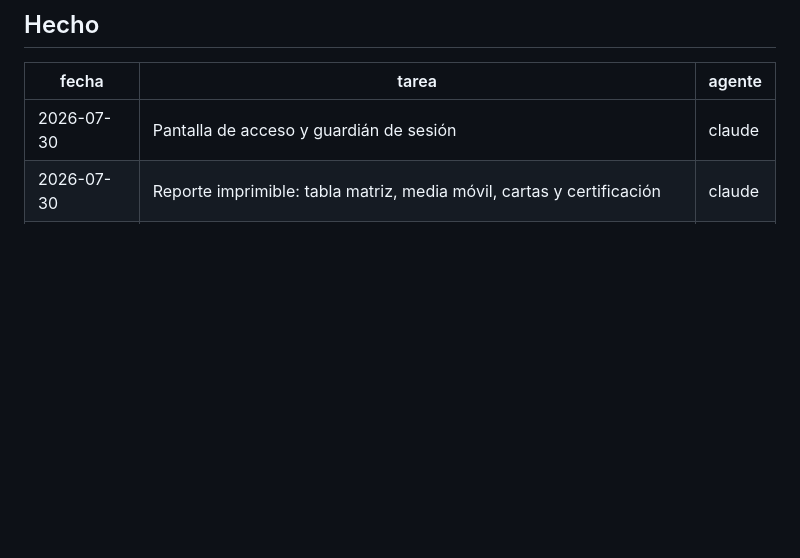
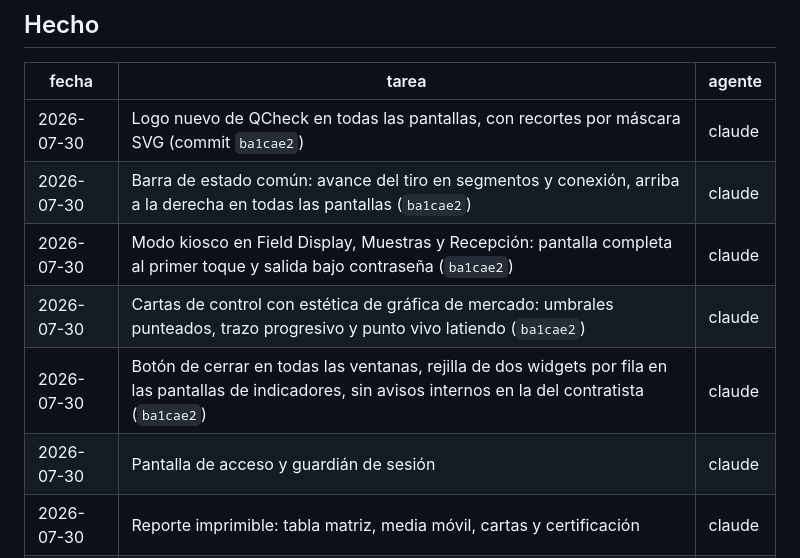
Before and after one commit to victormdiazjr-alt/qcheck, a Markdown page: TAREAS.md, the part around the change. Rendered like a GitHub page; blank space fills up the shorter version.

Commit message:
bitácora: registra el lote de hoy (logo, barra de estado, kiosco, cartas)

```diff
--- a/TAREAS.md
+++ b/TAREAS.md
@@ -51,6 +51,11 @@ Versión vigente del contrato: **4**.
 
 | fecha | tarea | agente |
 |-------|-------|--------|
+| 2026-07-30 | Logo nuevo de QCheck en todas las pantallas, con recortes por máscara SVG (commit `ba1cae2`) | claude |
+| 2026-07-30 | Barra de estado común: avance del tiro en segmentos y conexión, arriba a la derecha en todas las pantallas (`ba1cae2`) | claude |
+| 2026-07-30 | Modo kiosco en Field Display, Muestras y Recepción: pantalla completa al primer toque y salida bajo contraseña (`ba1cae2`) | claude |
+| 2026-07-30 | Cartas de control con estética de gráfica de mercado: umbrales punteados, trazo progresivo y punto vivo latiendo (`ba1cae2`) | claude |
+| 2026-07-30 | Botón de cerrar en todas las ventanas, rejilla de dos widgets por fila en las pantallas de indicadores, sin avisos internos en la del contratista (`ba1cae2`) | claude |
 | 2026-07-30 | Pantalla de acceso y guardián de sesión | claude |
 | 2026-07-30 | Reporte imprimible: tabla matriz, media móvil, cartas y certificación | claude |
 | 2026-07-30 | Contrato v4: independencia, QR como URL, límites publicados por QC | claude |
```
